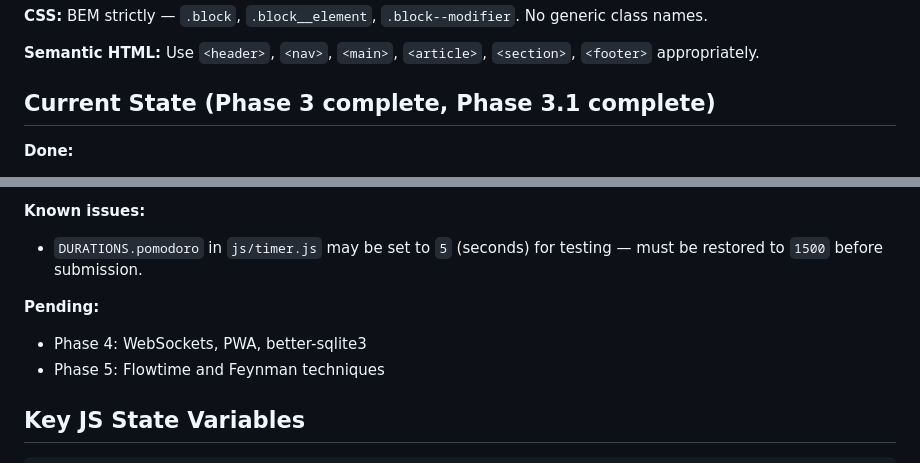
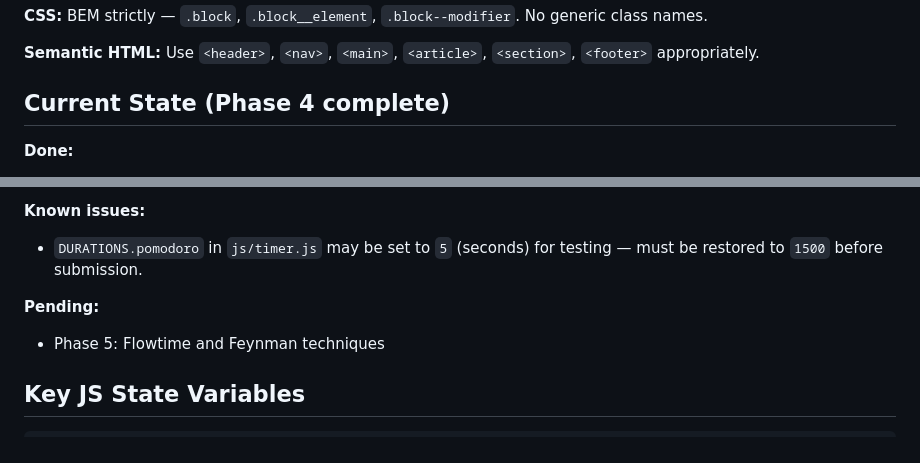
Before and after one commit to geopadev/academic-wrapped, a Markdown page: CLAUDE.md, 2 parts joined by grey strips. GitHub-like rendering.

Commit message:
update CLAUDE.md to reflect Phase 4 complete

```diff
--- a/CLAUDE.md
+++ b/CLAUDE.md
@@ -38,7 +38,7 @@ The SPA pattern: all views exist in the HTML simultaneously, hidden via `.view--
 
 **Semantic HTML:** Use `<header>`, `<nav>`, `<main>`, `<article>`, `<section>`, `<footer>` appropriately.
 
-## Current State (Phase 3 complete, Phase 3.1 complete)
+## Current State (Phase 4 complete)
 
 **Done:**
 - Full mobile UI shell (fixed header, bottom tab nav, scrollable main, timer modal)
@@ -58,7 +58,6 @@ The SPA pattern: all views exist in the HTML simultaneously, hidden via `.view--
 - `DURATIONS.pomodoro` in `js/timer.js` may be set to `5` (seconds) for testing — must be restored to `1500` before submission.
 
 **Pending:**
-- Phase 4: WebSockets, PWA, better-sqlite3
 - Phase 5: Flowtime and Feynman techniques
 
 ## Key JS State Variables
```
